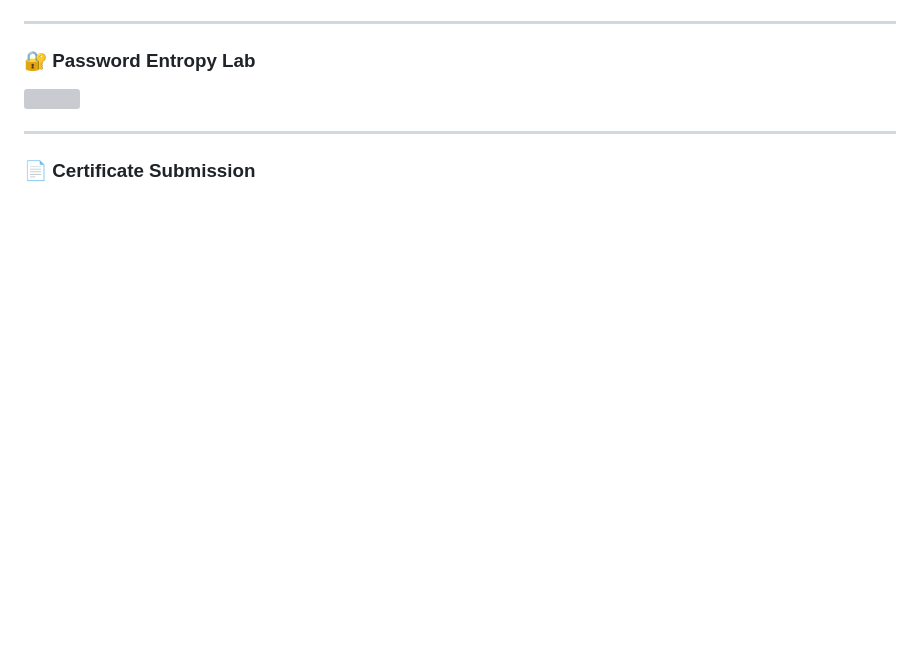
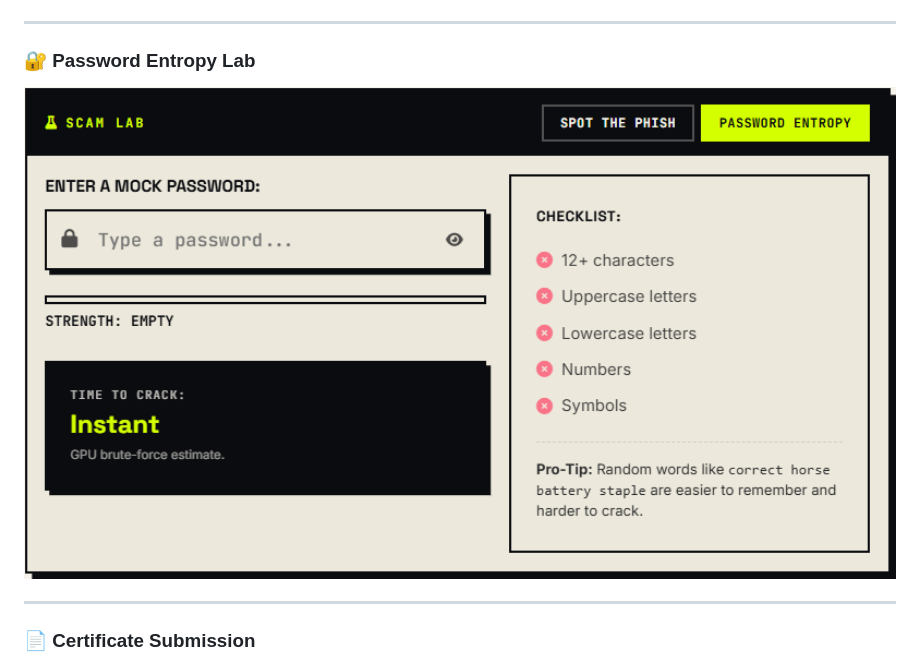
Before and after one commit to dev-ketan-1603/CDP-Website, a Markdown page: README.md, the part around the change. Rendered like a GitHub page; blank space fills up the shorter version; grey boxes are pictures that could not be loaded.

```diff
--- a/README.md
+++ b/README.md
@@ -27,7 +27,7 @@ A single-page, interactive front-end for a **Community Development Project (CDP)
 
 ### 🔐 Password Entropy Lab
 
-<img src="images/password-entropy.png" width="1000">
+<img src="images/password-enthropy.png" width="1000">
 
 ---
 
```
